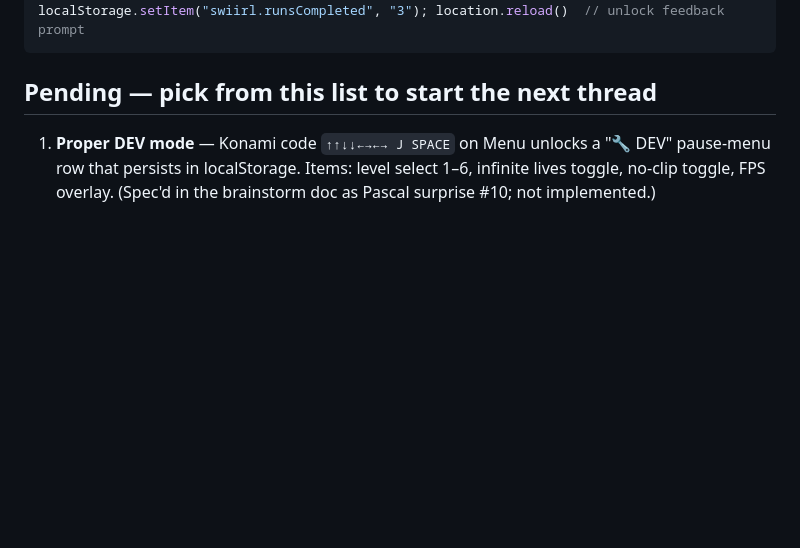
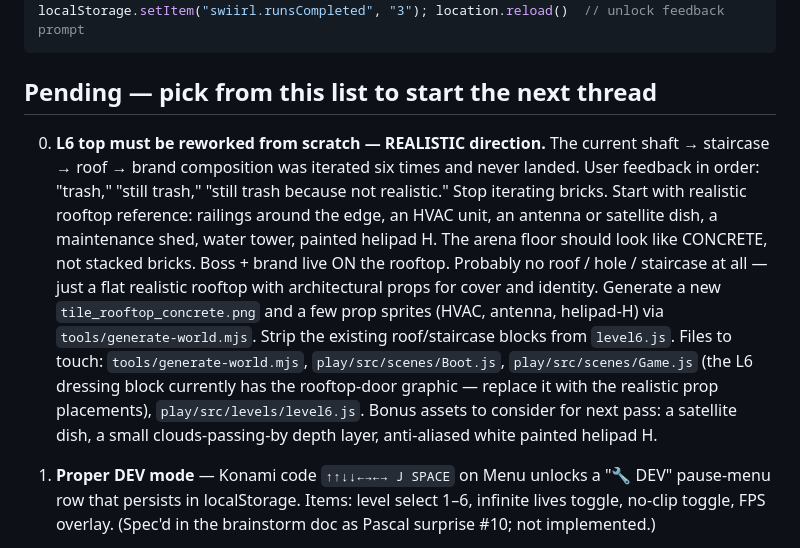
Before and after one commit to isatimur/swiirly-game, a Markdown page: SESSION-NOTES.md, the part around the change. Rendered like a GitHub page; blank space fills up the shorter version.

Commit message:
Revert L6 brand-position WIP + log realistic-rework as pending #0
The helipad-rework attempt this session ran into context budget before
the roof / staircase / topmost shaft platforms could be removed and the
helipad markings + props added. Reverted the brand position back to
(688, 200) so the level isn't half-state on prod.

Logged the rework as pending #0 in SESSION-NOTES.md with the explicit
direction (realistic rooftop — concrete floor, railings, HVAC, antenna,
painted helipad H, NO bricks) so the next thread starts from the right
brief instead of iterating on the same brick composition.

````diff
--- a/SESSION-NOTES.md
+++ b/SESSION-NOTES.md
@@ -70,6 +70,26 @@ localStorage.setItem("swiirl.runsCompleted", "3"); location.reload()  // unlock
 ```
 
 ## Pending — pick from this list to start the next thread
+
+0. **L6 top must be reworked from scratch — REALISTIC direction.** The
+   current shaft → staircase → roof → brand composition was iterated
+   six times and never landed. User feedback in order: "trash,"
+   "still trash," "still trash because not realistic." Stop iterating
+   bricks. Start with realistic rooftop reference: railings around the
+   edge, an HVAC unit, an antenna or satellite dish, a maintenance
+   shed, water tower, painted helipad H. The arena floor should look
+   like CONCRETE, not stacked bricks. Boss + brand live ON the
+   rooftop. Probably no roof / hole / staircase at all — just a flat
+   realistic rooftop with architectural props for cover and identity.
+   Generate a new `tile_rooftop_concrete.png` and a few prop sprites
+   (HVAC, antenna, helipad-H) via `tools/generate-world.mjs`. Strip
+   the existing roof/staircase blocks from `level6.js`. Files to
+   touch: `tools/generate-world.mjs`, `play/src/scenes/Boot.js`,
+   `play/src/scenes/Game.js` (the L6 dressing block currently has
+   the rooftop-door graphic — replace it with the realistic prop
+   placements), `play/src/levels/level6.js`. Bonus assets to consider
+   for next pass: a satellite dish, a small clouds-passing-by depth
+   layer, anti-aliased white painted helipad H.
 
 1. **Proper DEV mode** — Konami code `↑↑↓↓←→←→ J SPACE` on Menu unlocks
    a "🔧 DEV" pause-menu row that persists in localStorage. Items:
````
